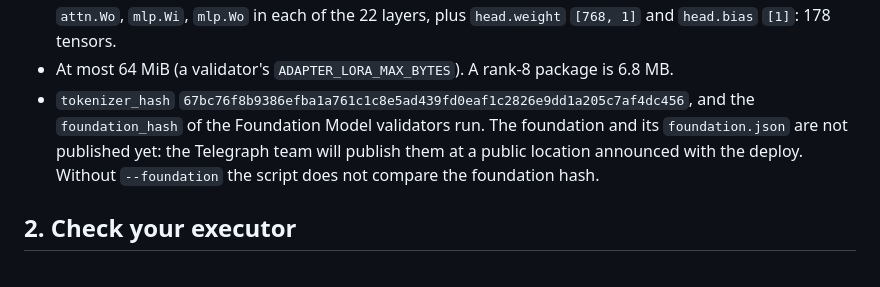
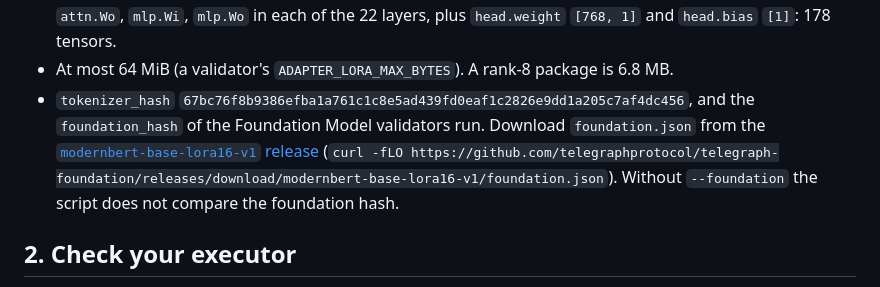
Before and after one commit to telegraphprotocol/telegraph-examples, a Markdown page: evaluator-adapter/README.md, the part around the change. GitHub-like rendering.

Commit message:
examples: link the Foundation Model release

```diff
--- a/evaluator-adapter/README.md
+++ b/evaluator-adapter/README.md
@@ -51,9 +51,9 @@ What a package must hold (the node's `pkg/wasm/runtime/lora_adapter.go`):
   `head.weight` `[768, 1]` and `head.bias` `[1]`: 178 tensors.
 - At most 64 MiB (a validator's `ADAPTER_LORA_MAX_BYTES`). A rank-8 package is 6.8 MB.
 - `tokenizer_hash` `67bc76f8b9386efba1a761c1c8e5ad439fd0eaf1c2826e9dd1a205c7af4dc456`, and
-  the `foundation_hash` of the Foundation Model validators run. The foundation and its
-  `foundation.json` are not published yet: the Telegraph team will publish them at a public
-  location announced with the deploy. Without `--foundation` the script does not compare
+  the `foundation_hash` of the Foundation Model validators run. Download `foundation.json`
+  from the [`modernbert-base-lora16-v1` release](https://github.com/telegraphprotocol/telegraph-foundation/releases/tag/modernbert-base-lora16-v1)
+  (`curl -fLO https://github.com/telegraphprotocol/telegraph-foundation/releases/download/modernbert-base-lora16-v1/foundation.json`). Without `--foundation` the script does not compare
   the foundation hash.
 
 ## 2. Check your executor
```
